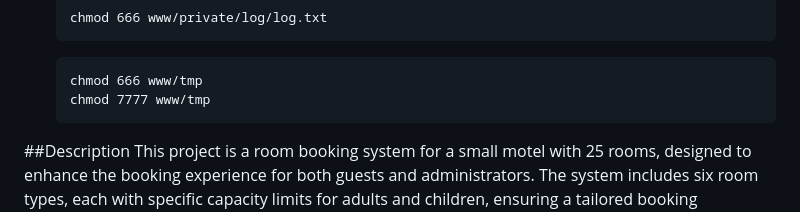
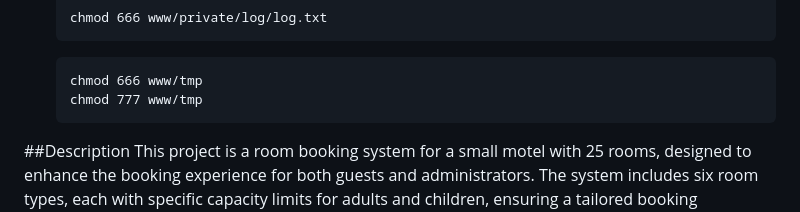
Before and after one commit to 4nn4md/Svalberg-Motell, a Markdown page: README.md, the part around the change. GitHub-like rendering.

````diff
--- a/README.md
+++ b/README.md
@@ -17,7 +17,7 @@ When using this project on macOS, please note that certain folders require speci
 
    ```
    chmod 666 www/tmp
-   chmod 7777 www/tmp
+   chmod 777 www/tmp
    ```
 
 ##Description
````
